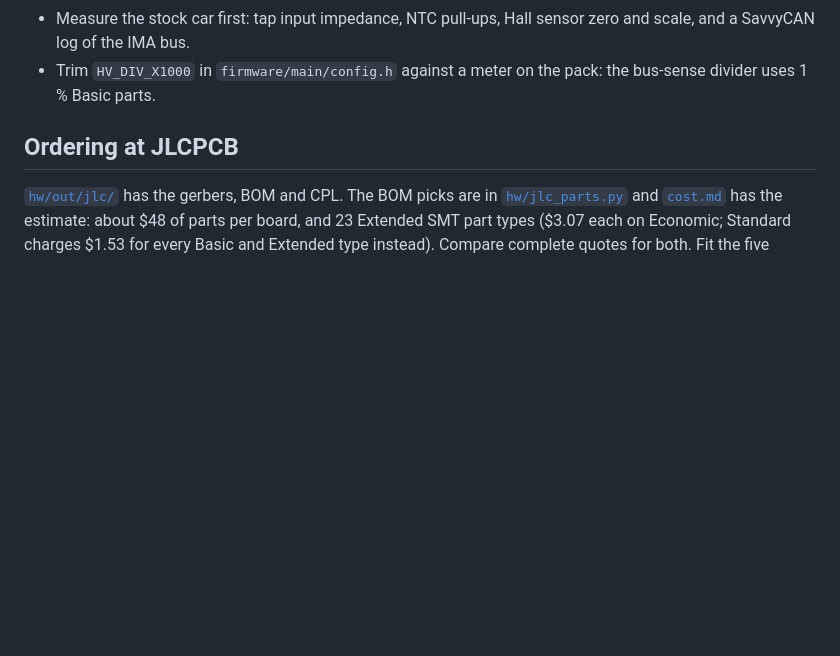
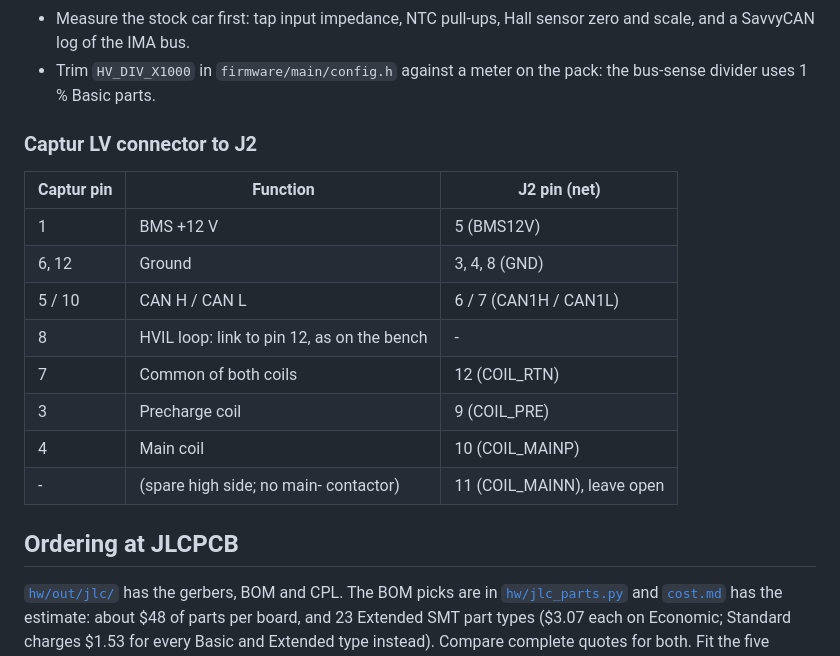
Before and after one commit to JacobsMess/ze2-captur-mcm-spoof, a Markdown page: README.md, the part around one of its changes. GitHub-like rendering; blank space fills up the shorter version.

```diff
--- a/README.md
+++ b/README.md
@@ -114,6 +121,19 @@ J3 overhangs the top edge with its wire entry facing out, and the USB-C face sit
   SavvyCAN log of the IMA bus.
 - Trim `HV_DIV_X1000` in `firmware/main/config.h` against a meter on the pack: the bus-sense divider
   uses 1 % Basic parts.
+
+### Captur LV connector to J2
+
+| Captur pin | Function | J2 pin (net) |
+|---|---|---|
+| 1 | BMS +12 V | 5 (BMS12V) |
+| 6, 12 | Ground | 3, 4, 8 (GND) |
+| 5 / 10 | CAN H / CAN L | 6 / 7 (CAN1H / CAN1L) |
+| 8 | HVIL loop: link to pin 12, as on the bench | - |
+| 7 | Common of both coils | 12 (COIL_RTN) |
+| 3 | Precharge coil | 9 (COIL_PRE) |
+| 4 | Main coil | 10 (COIL_MAINP) |
+| - | (spare high side; no main- contactor) | 11 (COIL_MAINN), leave open |
 
 ## Ordering at JLCPCB
 
```
Also changed, not shown: other parts of README.md (+13 -6 lines), docs/AI_REVIEW_BRIEF.md (+10 -7 lines), firmware/README.md (+24 -12 lines), docs/img/sheet2_drivers.png, 16 other files.
